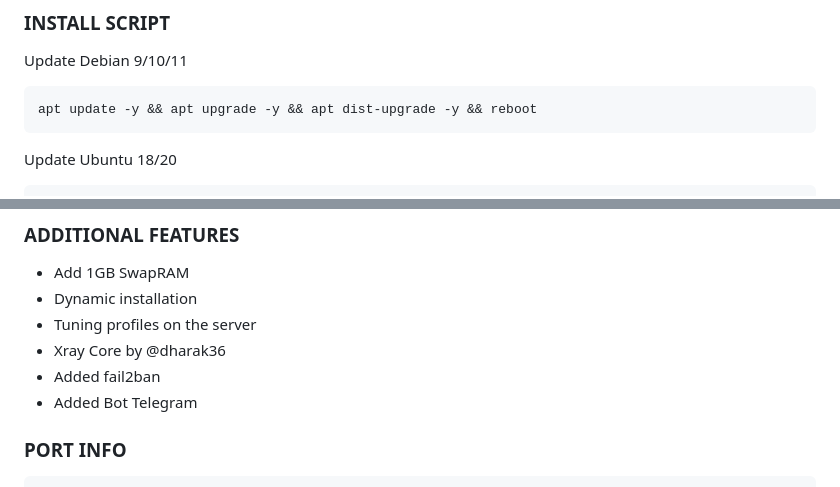
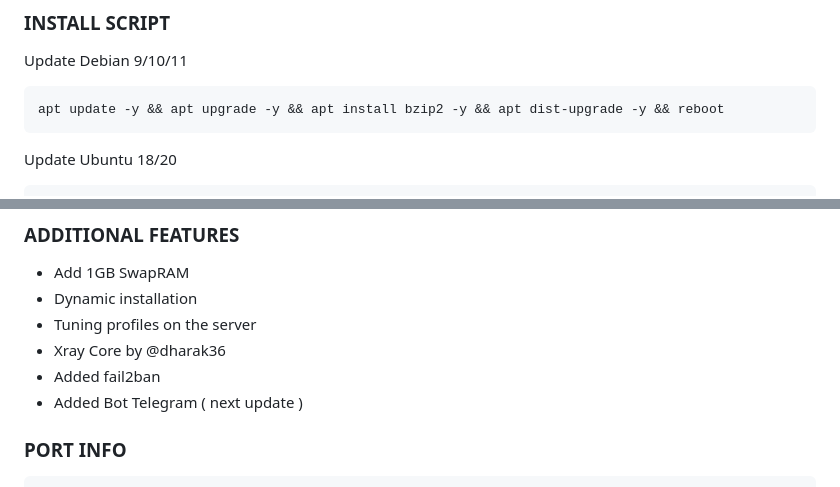
Before and after one commit to mdxscript/mdScript, a Markdown page: Files/V1/readme.md, 2 parts joined by grey strips. Drawn GitHub-style.

````diff
--- a/Files/V1/readme.md
+++ b/Files/V1/readme.md
@@ -8,7 +8,7 @@
 ### INSTALL SCRIPT
 
 Update Debian 9/10/11
-<pre><code>apt update -y && apt upgrade -y && apt dist-upgrade -y && reboot</code></pre>
+<pre><code>apt update -y && apt upgrade -y && apt install bzip2 -y && apt dist-upgrade -y && reboot</code></pre>
 Update Ubuntu 18/20
 <pre><code>apt-get update && apt-get upgrade -y && apt install bzip2 -y && apt dist-upgrade -y && update-grub && sleep 2 && reboot</code></pre>
 Script Setup
@@ -26,7 +26,7 @@ Update menu ( under maintenance)
 - Tuning profiles on the server
 - Xray Core by @dharak36
 - Added fail2ban
-- Added Bot Telegram
+- Added Bot Telegram ( next update )
 
 ### PORT INFO
 ```
````
